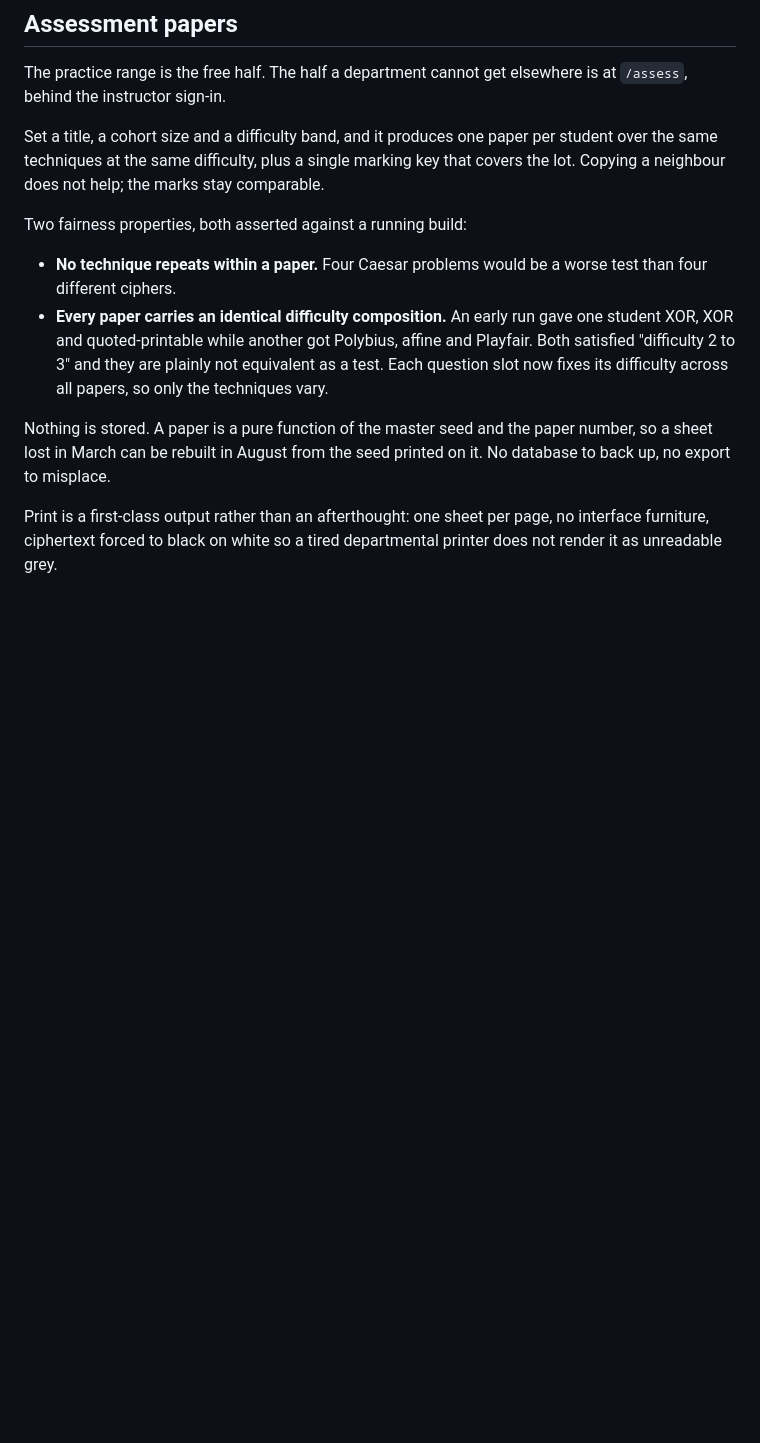
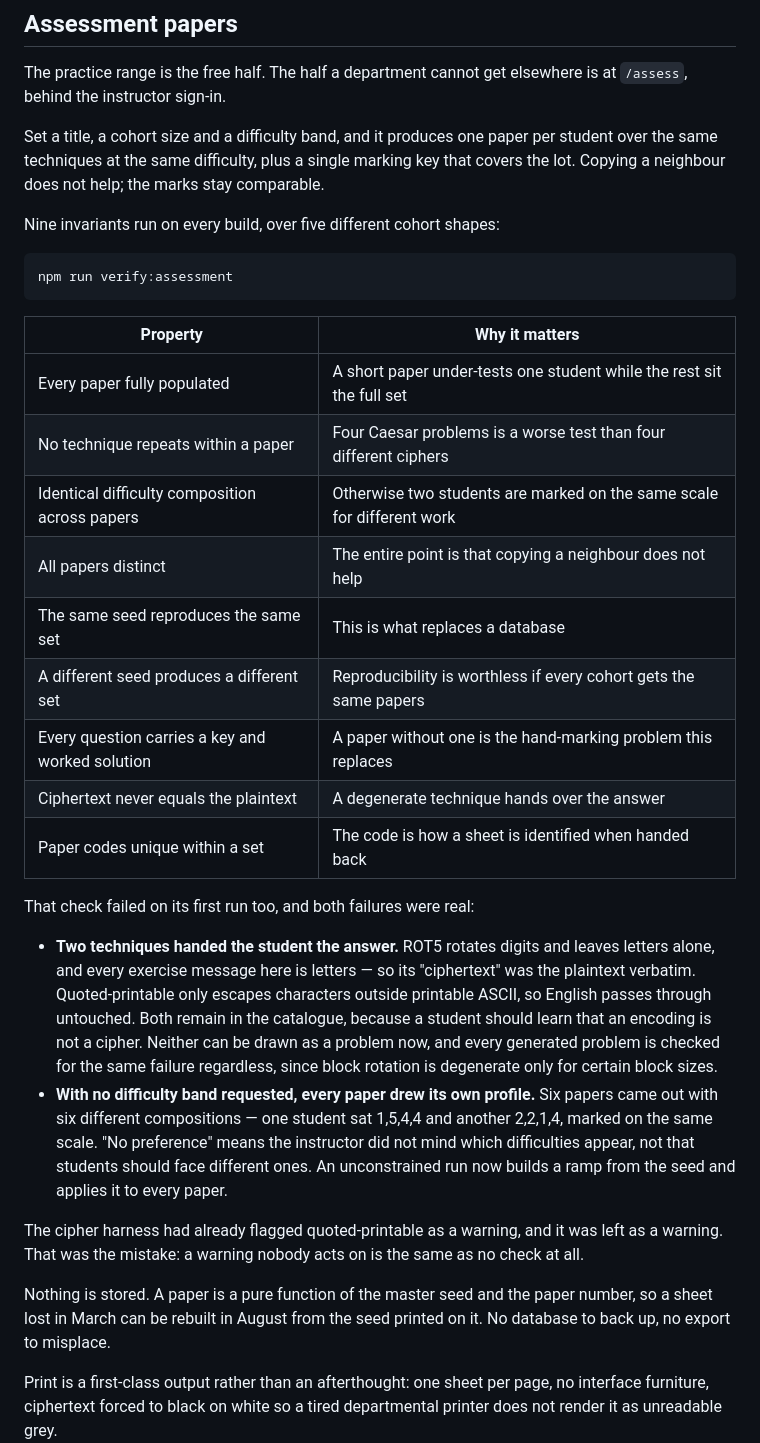
Before and after one commit to bryankwandou/glyphra, a Markdown page: README.md, the part around the change. Drawn GitHub-style; blank space fills up the shorter version.

Commit message:
Document the assessment invariants and the defects they caught
Nine properties over five cohort shapes, with what each one protects
against. Records both failures from the first run, and the fact that the
cipher harness had already flagged quoted-printable as a warning that
nobody acted on — a warning nobody acts on is the same as no check.

````diff
--- a/README.md
+++ b/README.md
@@ -59,14 +59,40 @@ Set a title, a cohort size and a difficulty band, and it produces one paper per
 same techniques at the same difficulty, plus a single marking key that covers the lot. Copying a
 neighbour does not help; the marks stay comparable.
 
-Two fairness properties, both asserted against a running build:
+Nine invariants run on every build, over five different cohort shapes:
 
-- **No technique repeats within a paper.** Four Caesar problems would be a worse test than four
-  different ciphers.
-- **Every paper carries an identical difficulty composition.** An early run gave one student XOR,
-  XOR and quoted-printable while another got Polybius, affine and Playfair. Both satisfied
-  "difficulty 2 to 3" and they are plainly not equivalent as a test. Each question slot now fixes
-  its difficulty across all papers, so only the techniques vary.
+```
+npm run verify:assessment
+```
+
+| Property | Why it matters |
+|---|---|
+| Every paper fully populated | A short paper under-tests one student while the rest sit the full set |
+| No technique repeats within a paper | Four Caesar problems is a worse test than four different ciphers |
+| Identical difficulty composition across papers | Otherwise two students are marked on the same scale for different work |
+| All papers distinct | The entire point is that copying a neighbour does not help |
+| The same seed reproduces the same set | This is what replaces a database |
+| A different seed produces a different set | Reproducibility is worthless if every cohort gets the same papers |
+| Every question carries a key and worked solution | A paper without one is the hand-marking problem this replaces |
+| Ciphertext never equals the plaintext | A degenerate technique hands over the answer |
+| Paper codes unique within a set | The code is how a sheet is identified when handed back |
+
+That check failed on its first run too, and both failures were real:
+
+- **Two techniques handed the student the answer.** ROT5 rotates digits and leaves letters alone,
+  and every exercise message here is letters — so its "ciphertext" was the plaintext verbatim.
+  Quoted-printable only escapes characters outside printable ASCII, so English passes through
+  untouched. Both remain in the catalogue, because a student should learn that an encoding is not a
+  cipher. Neither can be drawn as a problem now, and every generated problem is checked for the same
+  failure regardless, since block rotation is degenerate only for certain block sizes.
+- **With no difficulty band requested, every paper drew its own profile.** Six papers came out with
+  six different compositions — one student sat 1,5,4,4 and another 2,2,1,4, marked on the same
+  scale. "No preference" means the instructor did not mind which difficulties appear, not that
+  students should face different ones. An unconstrained run now builds a ramp from the seed and
+  applies it to every paper.
+
+The cipher harness had already flagged quoted-printable as a warning, and it was left as a warning.
+That was the mistake: a warning nobody acts on is the same as no check at all.
 
 Nothing is stored. A paper is a pure function of the master seed and the paper number, so a sheet
 lost in March can be rebuilt in August from the seed printed on it. No database to back up, no
````
